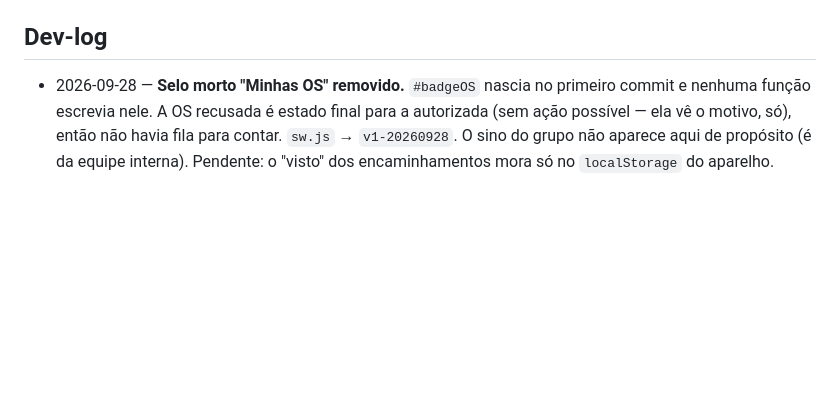
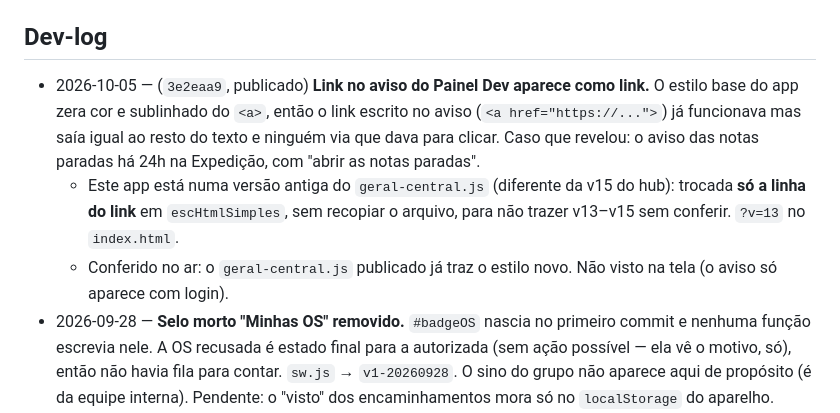
Before and after one commit to leobononi2906/parceiro-stonni, a Markdown page: docs/STATUS.md, the part around one of its changes. GitHub-like rendering; blank space fills up the shorter version.

Commit message:
STATUS: link no aviso aparece como link
Co-Authored-By: Claude Opus 5.5 <noreply@anthropic.com>

```diff
--- a/docs/STATUS.md
+++ b/docs/STATUS.md
@@ -217,6 +217,9 @@ Início/dashboard (Últimas OS) · Nova OS · Minhas OS · **Encaminhar cliente*
 - ✅ Não usa `confirm()`/`alert()` nativos (UI própria) — manter assim.
 
 ## Dev-log
+- 2026-10-05 — (`3e2eaa9`, publicado) **Link no aviso do Painel Dev aparece como link.** O estilo base do app zera cor e sublinhado do `<a>`, então o link escrito no aviso (`<a href="https://...">`) já funcionava mas saía igual ao resto do texto e ninguém via que dava para clicar. Caso que revelou: o aviso das notas paradas há 24h na Expedição, com "abrir as notas paradas".
+  - Este app está numa versão antiga do `geral-central.js` (diferente da v15 do hub): trocada **só a linha do link** em `escHtmlSimples`, sem recopiar o arquivo, para não trazer v13–v15 sem conferir. `?v=13` no `index.html`.
+  - Conferido no ar: o `geral-central.js` publicado já traz o estilo novo. Não visto na tela (o aviso só aparece com login).
 - 2026-09-28 — **Selo morto "Minhas OS" removido.** `#badgeOS` nascia no primeiro commit e nenhuma função escrevia nele. A OS recusada é estado final para a autorizada (sem ação possível — ela vê o motivo, só), então não havia fila para contar. `sw.js` → `v1-20260928`. O sino do grupo não aparece aqui de propósito (é da equipe interna). Pendente: o "visto" dos encaminhamentos mora só no `localStorage` do aparelho.
 - 2026-09-28 — **Auto-login em ambiente de TESTE.** `bononiAutoLoginTeste(sb)` tenta a Edge
   Function `auto-login-teste` (do `bononi-hub`, só existe no projeto de teste) antes de mostrar
```
Also changed, not shown: other parts of docs/STATUS.md (+1 -1 lines).
